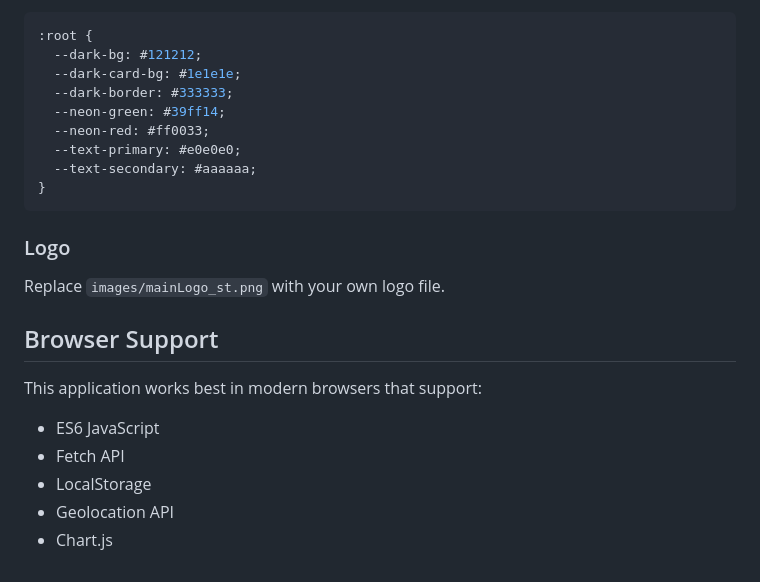
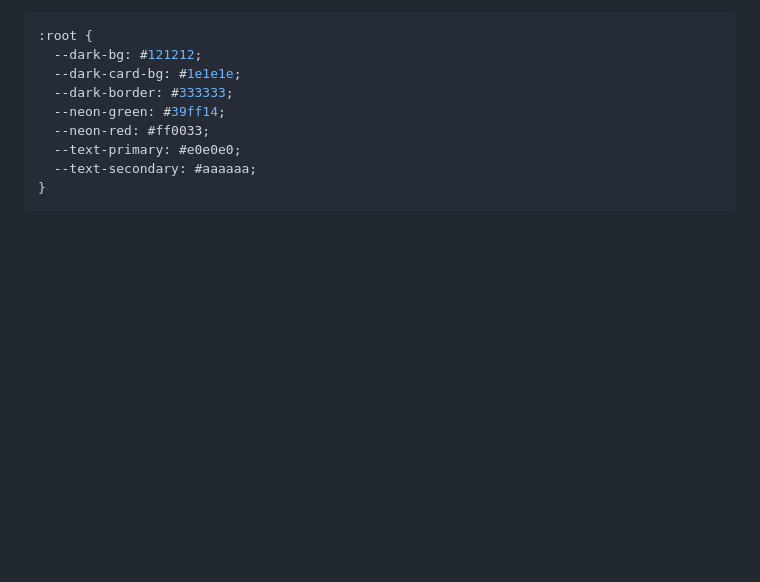
Before and after one commit to Naveed2002/finn_time_web, a Markdown page: README.md, the part around the change. GitHub-like rendering; blank space fills up the shorter version.

````diff
--- a/README.md
+++ b/README.md
@@ -94,15 +94,3 @@ The dark theme can be customized by modifying the CSS variables in `css/style.cs
   --text-secondary: #aaaaaa;
 }
 ```
-
-### Logo
-Replace `images/mainLogo_st.png` with your own logo file.
-
-## Browser Support
-
-This application works best in modern browsers that support:
-- ES6 JavaScript
-- Fetch API
-- LocalStorage
-- Geolocation API
-- Chart.js
````
